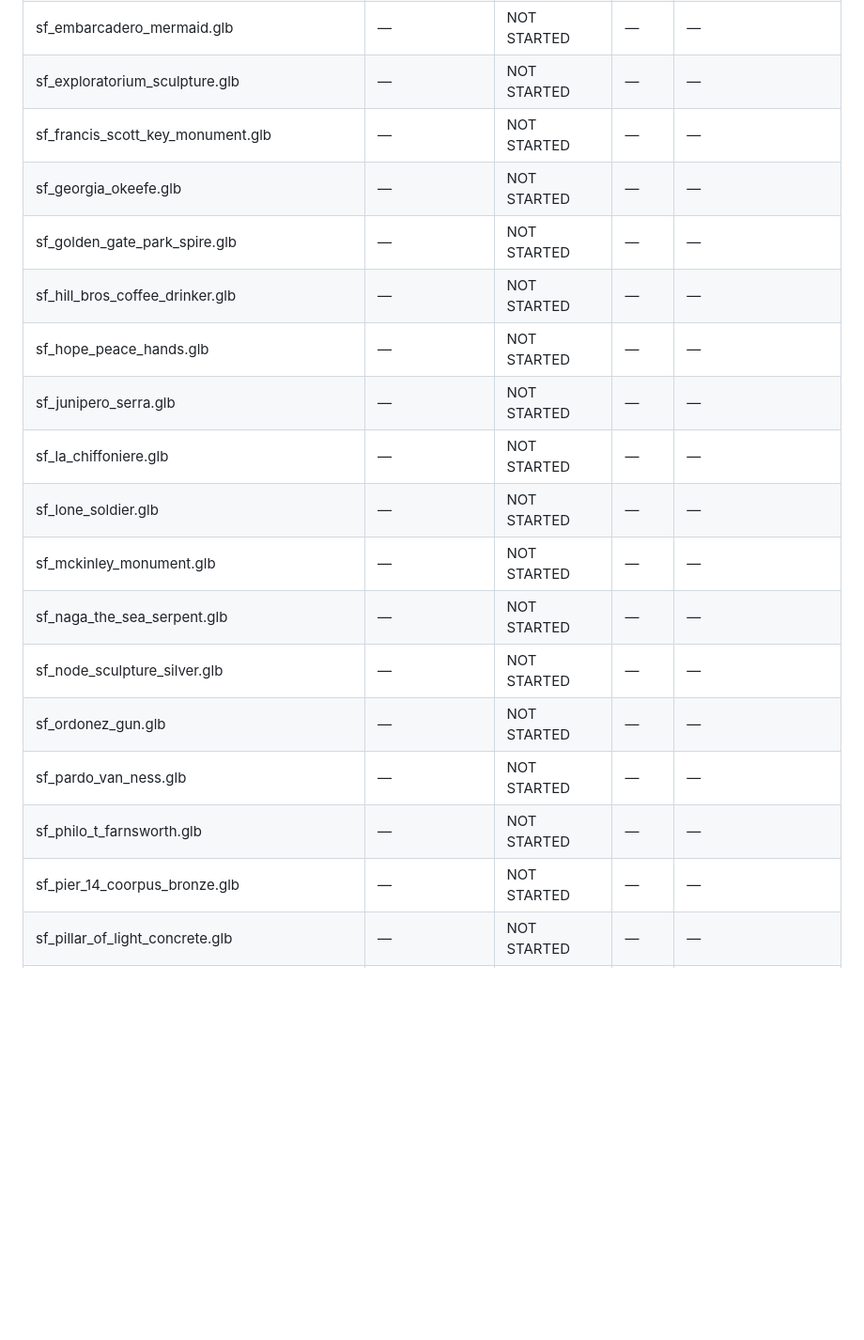
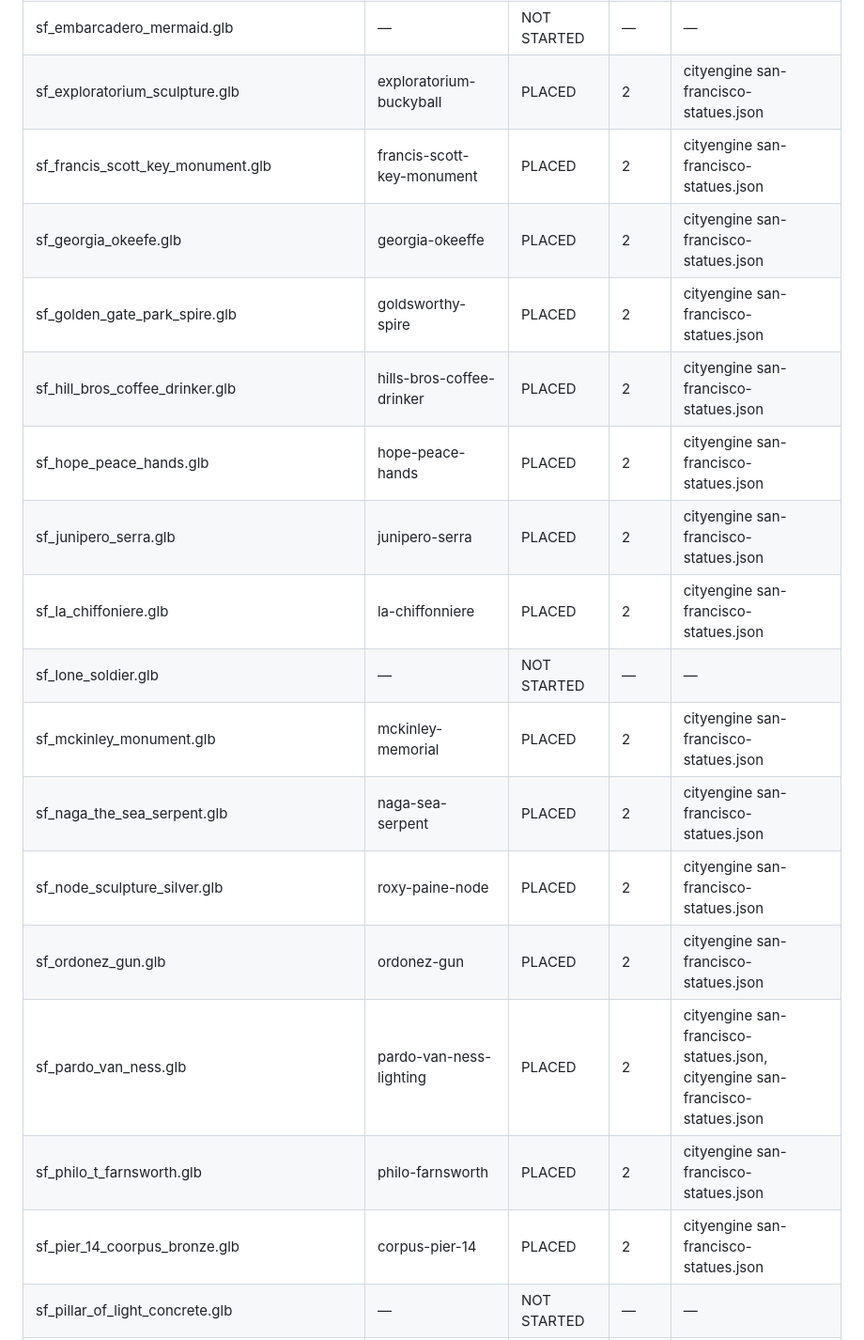
Before and after one commit to dfeldman/assetkit, a Markdown page: models/GLB-STATUS.md, the part around one of its changes. Shown at 94% size. Rendered like a GitHub page; blank space fills up the shorter version.

```diff
--- a/models/GLB-STATUS.md
+++ b/models/GLB-STATUS.md
@@ -55,21 +55,21 @@ assetkit-models-sf index (and so in the bucket), and placed by a project.
 | sf_dragon_fortune.glb | — | NOT STARTED | — | — |
 | sf_dragon_shark.glb | — | NOT STARTED | — | — |
 | sf_embarcadero_mermaid.glb | — | NOT STARTED | — | — |
-| sf_exploratorium_sculpture.glb | — | NOT STARTED | — | — |
-| sf_francis_scott_key_monument.glb | — | NOT STARTED | — | — |
-| sf_georgia_okeefe.glb | — | NOT STARTED | — | — |
-| sf_golden_gate_park_spire.glb | — | NOT STARTED | — | — |
-| sf_hill_bros_coffee_drinker.glb | — | NOT STARTED | — | — |
-| sf_hope_peace_hands.glb | — | NOT STARTED | — | — |
-| sf_junipero_serra.glb | — | NOT STARTED | — | — |
-| sf_la_chiffoniere.glb | — | NOT STARTED | — | — |
+| sf_exploratorium_sculpture.glb | exploratorium-buckyball | PLACED | 2 | cityengine san-francisco-statues.json |
+| sf_francis_scott_key_monument.glb | francis-scott-key-monument | PLACED | 2 | cityengine san-francisco-statues.json |
+| sf_georgia_okeefe.glb | georgia-okeeffe | PLACED | 2 | cityengine san-francisco-statues.json |
+| sf_golden_gate_park_spire.glb | goldsworthy-spire | PLACED | 2 | cityengine san-francisco-statues.json |
+| sf_hill_bros_coffee_drinker.glb | hills-bros-coffee-drinker | PLACED | 2 | cityengine san-francisco-statues.json |
+| sf_hope_peace_hands.glb | hope-peace-hands | PLACED | 2 | cityengine san-francisco-statues.json |
+| sf_junipero_serra.glb | junipero-serra | PLACED | 2 | cityengine san-francisco-statues.json |
+| sf_la_chiffoniere.glb | la-chiffonniere | PLACED | 2 | cityengine san-francisco-statues.json |
 | sf_lone_soldier.glb | — | NOT STARTED | — | — |
-| sf_mckinley_monument.glb | — | NOT STARTED | — | — |
-| sf_naga_the_sea_serpent.glb | — | NOT STARTED | — | — |
-| sf_node_sculpture_silver.glb | — | NOT STARTED | — | — |
-| sf_ordonez_gun.glb | — | NOT STARTED | — | — |
-| sf_pardo_van_ness.glb | — | NOT STARTED | — | — |
-| sf_philo_t_farnsworth.glb | — | NOT STARTED | — | — |
-| sf_pier_14_coorpus_bronze.glb | — | NOT STARTED | — | — |
+| sf_mckinley_monument.glb | mckinley-memorial | PLACED | 2 | cityengine san-francisco-statues.json |
+| sf_naga_the_sea_serpent.glb | naga-sea-serpent | PLACED | 2 | cityengine san-francisco-statues.json |
+| sf_node_sculpture_silver.glb | roxy-paine-node | PLACED | 2 | cityengine san-francisco-statues.json |
+| sf_ordonez_gun.glb | ordonez-gun | PLACED | 2 | cityengine san-francisco-statues.json |
+| sf_pardo_van_ness.glb | pardo-van-ness-lighting | PLACED | 2 | cityengine san-francisco-statues.json, cityengine san-francisco-statues.json |
+| sf_philo_t_farnsworth.glb | philo-farnsworth | PLACED | 2 | cityengine san-francisco-statues.json |
+| sf_pier_14_coorpus_bronze.glb | corpus-pier-14 | PLACED | 2 | cityengine san-francisco-statues.json |
 | sf_pillar_of_light_concrete.glb | — | NOT STARTED | — | — |
 | sf_romero_tire_ggp.glb | — | NOT STARTED | — | — |
```
Also changed, not shown: other parts of models/GLB-STATUS.md (+42 -42 lines).
